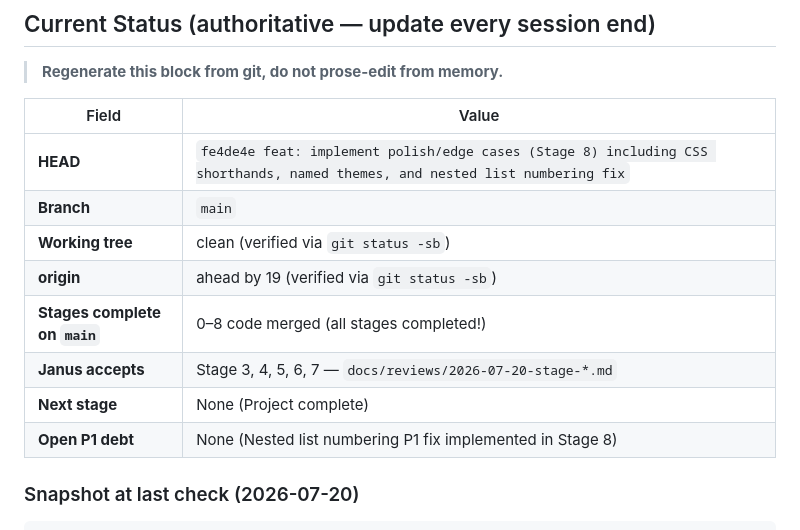
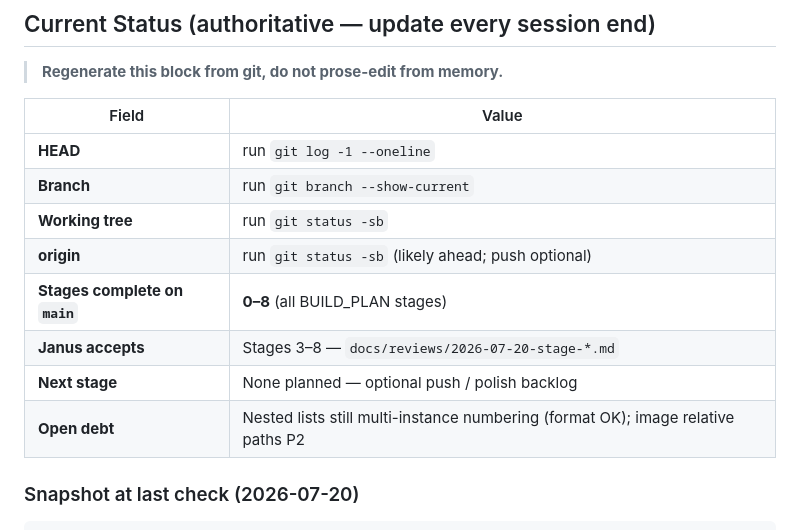
Before and after one commit to Reid-Engineered/html-docx, a Markdown page: HANDOFF.md, the part around the change. Drawn GitHub-style.

```diff
--- a/HANDOFF.md
+++ b/HANDOFF.md
@@ -11,14 +11,14 @@
 
 | Field | Value |
 |-------|--------|
-| **HEAD** | `fe4de4e feat: implement polish/edge cases (Stage 8) including CSS shorthands, named themes, and nested list numbering fix` |
-| **Branch** | `main` |
-| **Working tree** | clean (verified via `git status -sb`) |
-| **origin** | ahead by 19 (verified via `git status -sb`) |
-| **Stages complete on `main`** | 0–8 code merged (all stages completed!) |
-| **Janus accepts** | Stage 3, 4, 5, 6, 7 — `docs/reviews/2026-07-20-stage-*.md` |
-| **Next stage** | None (Project complete) |
-| **Open P1 debt** | None (Nested list numbering P1 fix implemented in Stage 8) |
+| **HEAD** | run `git log -1 --oneline` |
+| **Branch** | run `git branch --show-current` |
+| **Working tree** | run `git status -sb` |
+| **origin** | run `git status -sb` (likely ahead; push optional) |
+| **Stages complete on `main`** | **0–8** (all BUILD_PLAN stages) |
+| **Janus accepts** | Stages 3–8 — `docs/reviews/2026-07-20-stage-*.md` |
+| **Next stage** | None planned — optional push / polish backlog |
+| **Open debt** | Nested lists still multi-instance numbering (format OK); image relative paths P2 |
 
 ### Snapshot at last check (2026-07-20)
 
```
Also changed, not shown: BUILD_PLAN.md (+12 -1 lines), docs/reviews/2026-07-20-stage-8.md (added, +91 -0 lines).
